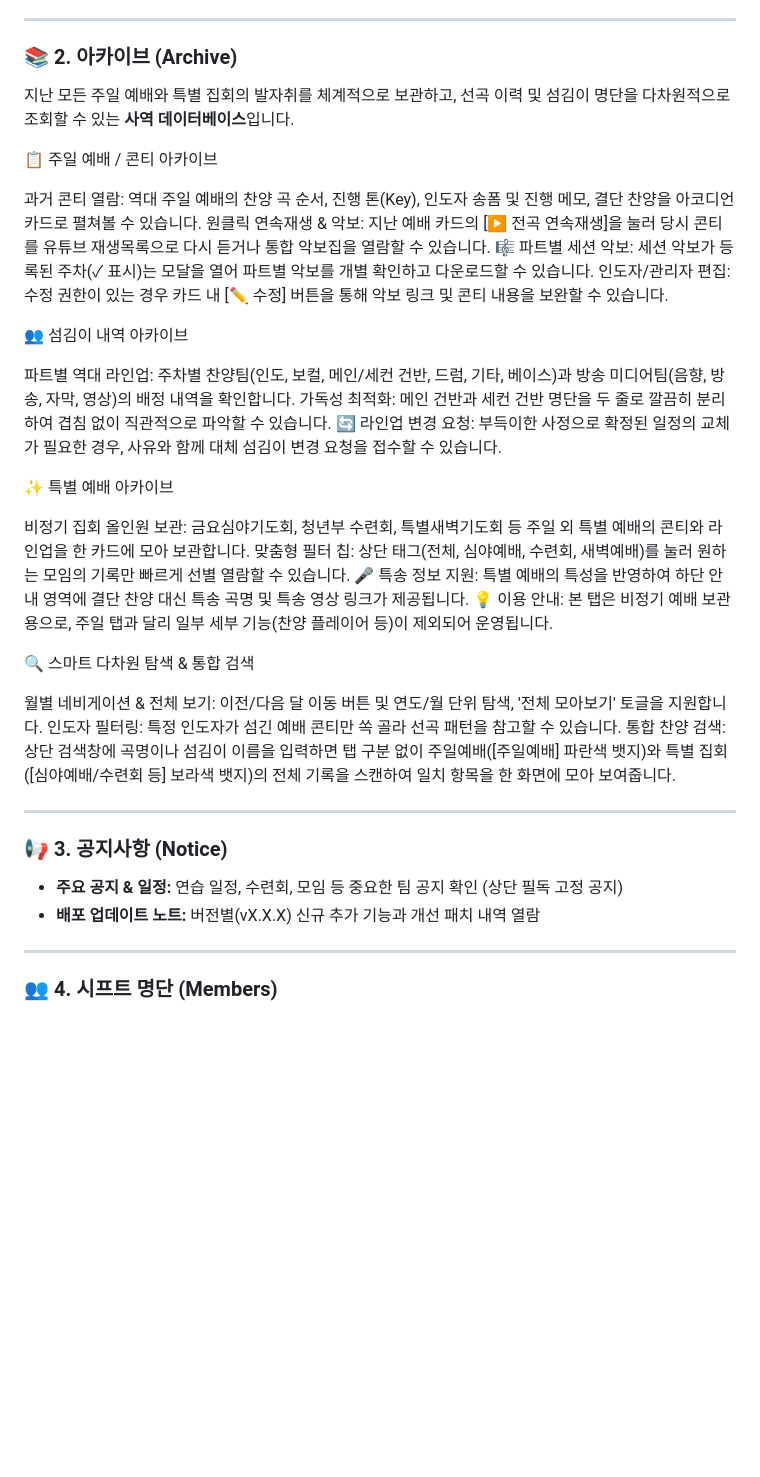
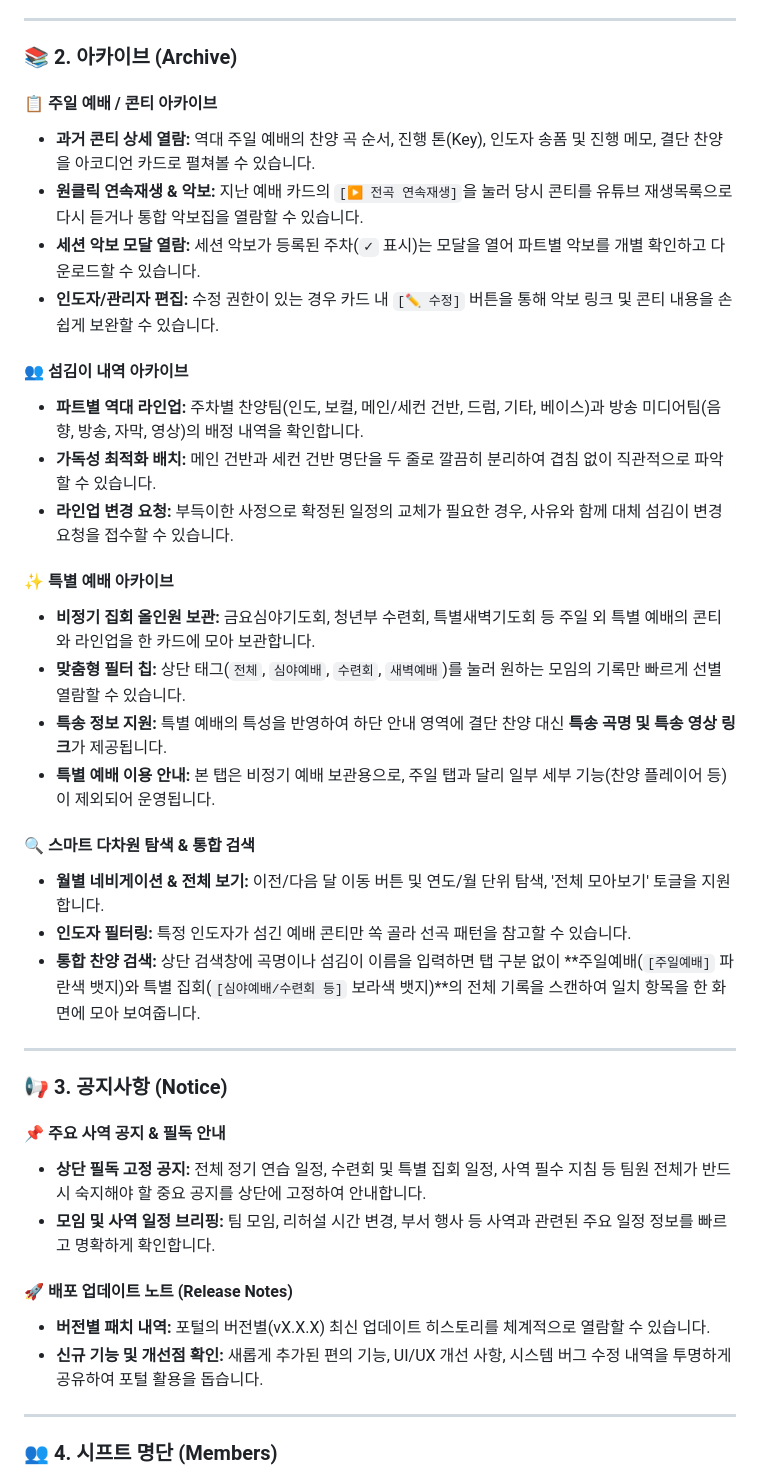
Before and after one commit to gmltn014/SHIFT_Worship, a Markdown page: docs/wiki-guide.md, the part around one of its changes. Rendered like a GitHub page; blank space fills up the shorter version.

```diff
--- a/docs/wiki-guide.md
+++ b/docs/wiki-guide.md
@@ -31,39 +31,46 @@
 ---
 
 ### 📚 2. 아카이브 (Archive)
-지난 모든 주일 예배와 특별 집회의 발자취를 체계적으로 보관하고, 선곡 이력 및 섬김이 명단을 다차원적으로 조회할 수 있는 **사역 데이터베이스**입니다.
 
-📋 주일 예배 / 콘티 아카이브
+#### 📋 주일 예배 / 콘티 아카이브
 
-과거 콘티 열람: 역대 주일 예배의 찬양 곡 순서, 진행 톤(Key), 인도자 송폼 및 진행 메모, 결단 찬양을 아코디언 카드로 펼쳐볼 수 있습니다.
-원클릭 연속재생 & 악보: 지난 예배 카드의 [▶ 전곡 연속재생]을 눌러 당시 콘티를 유튜브 재생목록으로 다시 듣거나 통합 악보집을 열람할 수 있습니다.
-🎼 파트별 세션 악보: 세션 악보가 등록된 주차(✓ 표시)는 모달을 열어 파트별 악보를 개별 확인하고 다운로드할 수 있습니다.
-인도자/관리자 편집: 수정 권한이 있는 경우 카드 내 [✏️ 수정] 버튼을 통해 악보 링크 및 콘티 내용을 보완할 수 있습니다.
+- **과거 콘티 상세 열람:** 역대 주일 예배의 찬양 곡 순서, 진행 톤(Key), 인도자 송폼 및 진행 메모, 결단 찬양을 아코디언 카드로 펼쳐볼 수 있습니다.
+- **원클릭 연속재생 & 악보:** 지난 예배 카드의 `[▶ 전곡 연속재생]`을 눌러 당시 콘티를 유튜브 재생목록으로 다시 듣거나 통합 악보집을 열람할 수 있습니다.
+- **세션 악보 모달 열람:** 세션 악보가 등록된 주차(`✓` 표시)는 모달을 열어 파트별 악보를 개별 확인하고 다운로드할 수 있습니다.
+- **인도자/관리자 편집:** 수정 권한이 있는 경우 카드 내 `[✏️ 수정]` 버튼을 통해 악보 링크 및 콘티 내용을 손쉽게 보완할 수 있습니다.
 
-👥 섬김이 내역 아카이브
+#### 👥 섬김이 내역 아카이브
 
-파트별 역대 라인업: 주차별 찬양팀(인도, 보컬, 메인/세컨 건반, 드럼, 기타, 베이스)과 방송 미디어팀(음향, 방송, 자막, 영상)의 배정 내역을 확인합니다.
-가독성 최적화: 메인 건반과 세컨 건반 명단을 두 줄로 깔끔히 분리하여 겹침 없이 직관적으로 파악할 수 있습니다.
-🔄 라인업 변경 요청: 부득이한 사정으로 확정된 일정의 교체가 필요한 경우, 사유와 함께 대체 섬김이 변경 요청을 접수할 수 있습니다.
+- **파트별 역대 라인업:** 주차별 찬양팀(인도, 보컬, 메인/세컨 건반, 드럼, 기타, 베이스)과 방송 미디어팀(음향, 방송, 자막, 영상)의 배정 내역을 확인합니다.
+- **가독성 최적화 배치:** 메인 건반과 세컨 건반 명단을 두 줄로 깔끔히 분리하여 겹침 없이 직관적으로 파악할 수 있습니다.
+- **라인업 변경 요청:** 부득이한 사정으로 확정된 일정의 교체가 필요한 경우, 사유와 함께 대체 섬김이 변경 요청을 접수할 수 있습니다.
 
-✨ 특별 예배 아카이브
+#### ✨ 특별 예배 아카이브
 
-비정기 집회 올인원 보관: 금요심야기도회, 청년부 수련회, 특별새벽기도회 등 주일 외 특별 예배의 콘티와 라인업을 한 카드에 모아 보관합니다.
-맞춤형 필터 칩: 상단 태그(전체, 심야예배, 수련회, 새벽예배)를 눌러 원하는 모임의 기록만 빠르게 선별 열람할 수 있습니다.
-🎤 특송 정보 지원: 특별 예배의 특성을 반영하여 하단 안내 영역에 결단 찬양 대신 특송 곡명 및 특송 영상 링크가 제공됩니다.
-💡 이용 안내: 본 탭은 비정기 예배 보관용으로, 주일 탭과 달리 일부 세부 기능(찬양 플레이어 등)이 제외되어 운영됩니다.
+- **비정기 집회 올인원 보관:** 금요심야기도회, 청년부 수련회, 특별새벽기도회 등 주일 외 특별 예배의 콘티와 라인업을 한 카드에 모아 보관합니다.
+- **맞춤형 필터 칩:** 상단 태그(`전체`, `심야예배`, `수련회`, `새벽예배`)를 눌러 원하는 모임의 기록만 빠르게 선별 열람할 수 있습니다.
+- **특송 정보 지원:** 특별 예배의 특성을 반영하여 하단 안내 영역에 결단 찬양 대신 **특송 곡명 및 특송 영상 링크**가 제공됩니다.
+- **특별 예배 이용 안내:** 본 탭은 비정기 예배 보관용으로, 주일 탭과 달리 일부 세부 기능(찬양 플레이어 등)이 제외되어 운영됩니다.
 
-🔍 스마트 다차원 탐색 & 통합 검색
+#### 🔍 스마트 다차원 탐색 & 통합 검색
 
-월별 네비게이션 & 전체 보기: 이전/다음 달 이동 버튼 및 연도/월 단위 탐색, '전체 모아보기' 토글을 지원합니다.
-인도자 필터링: 특정 인도자가 섬긴 예배 콘티만 쏙 골라 선곡 패턴을 참고할 수 있습니다.
-통합 찬양 검색: 상단 검색창에 곡명이나 섬김이 이름을 입력하면 탭 구분 없이 주일예배([주일예배] 파란색 뱃지)와 특별 집회([심야예배/수련회 등] 보라색 뱃지)의 전체 기록을 스캔하여 일치 항목을 한 화면에 모아 보여줍니다.
+- **월별 네비게이션 & 전체 보기:** 이전/다음 달 이동 버튼 및 연도/월 단위 탐색, '전체 모아보기' 토글을 지원합니다.
+- **인도자 필터링:** 특정 인도자가 섬긴 예배 콘티만 쏙 골라 선곡 패턴을 참고할 수 있습니다.
+- **통합 찬양 검색:** 상단 검색창에 곡명이나 섬김이 이름을 입력하면 탭 구분 없이 **주일예배(`[주일예배]` 파란색 뱃지)와 특별 집회(`[심야예배/수련회 등]` 보라색 뱃지)**의 전체 기록을 스캔하여 일치 항목을 한 화면에 모아 보여줍니다.
 
 ---
 
 ### 📢 3. 공지사항 (Notice)
-* **주요 공지 & 일정:** 연습 일정, 수련회, 모임 등 중요한 팀 공지 확인 (상단 필독 고정 공지)
-* **배포 업데이트 노트:** 버전별(vX.X.X) 신규 추가 기능과 개선 패치 내역 열람
+
+#### 📌 주요 사역 공지 & 필독 안내
+
+- **상단 필독 고정 공지:** 전체 정기 연습 일정, 수련회 및 특별 집회 일정, 사역 필수 지침 등 팀원 전체가 반드시 숙지해야 할 중요 공지를 상단에 고정하여 안내합니다.
+- **모임 및 사역 일정 브리핑:** 팀 모임, 리허설 시간 변경, 부서 행사 등 사역과 관련된 주요 일정 정보를 빠르고 명확하게 확인합니다.
+
+#### 🚀 배포 업데이트 노트 (Release Notes)
+
+- **버전별 패치 내역:** 포털의 버전별(vX.X.X) 최신 업데이트 히스토리를 체계적으로 열람할 수 있습니다.
+- **신규 기능 및 개선점 확인:** 새롭게 추가된 편의 기능, UI/UX 개선 사항, 시스템 버그 수정 내역을 투명하게 공유하여 포털 활용을 돕습니다.
 
 ---
 
```
Also changed, not shown: other parts of docs/wiki-guide.md (+70 -17 lines).
